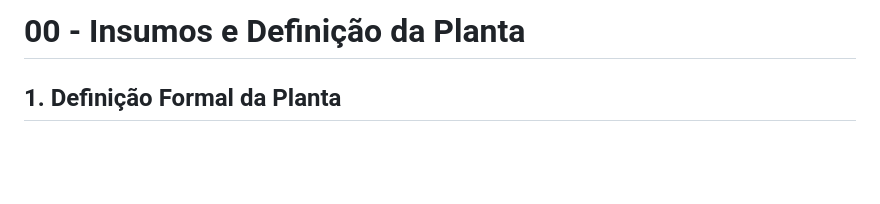
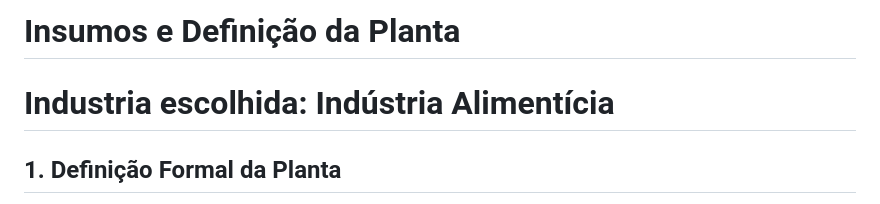
Before and after one commit to AnnaGavinho/Grupo-7-ECAA08, a Markdown page: etapa-01-logica/00 - Insumos.md, the part around the change. Drawn GitHub-style; blank space fills up the shorter version.

Commit message:
Add de textos
Added industry context to the document.

```diff
--- a/etapa-01-logica/00 - Insumos.md
+++ b/etapa-01-logica/00 - Insumos.md
@@ -1,4 +1,6 @@
-# 00 - Insumos e Definição da Planta
+# Insumos e Definição da Planta
+
+# Industria escolhida: Indústria Alimentícia
 
 ## 1. Definição Formal da Planta
 A planta industrial atua no processamento agroindustrial e beneficiamento de grãos (amendoim) até a fabricação e embalagem automatizada de doces à base de amendoim (paçoca). O processo abrange desde a recepção, triagem, secagem, limpeza, seleção óptica, tratamento térmico (torra), moagem, dosagem, prensagem/compactação e embalagem final.
```
